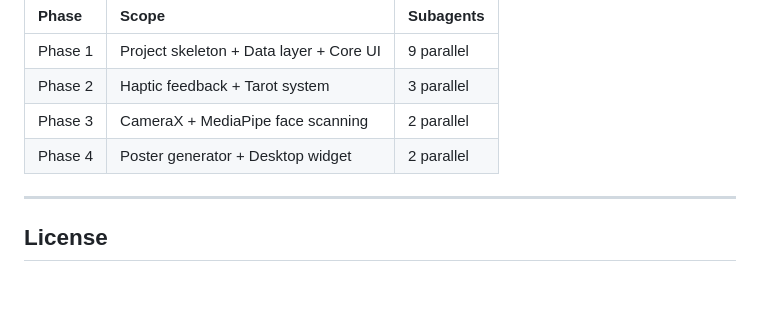
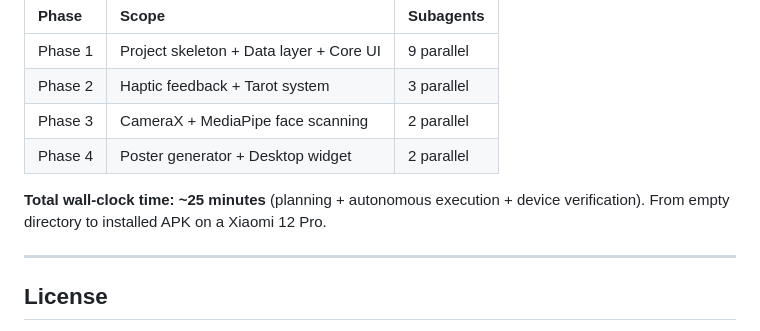
Before and after one commit to sinonchum/CyberDiviner, a Markdown page: README.md, the part around the change. Rendered like a GitHub page; blank space fills up the shorter version.

Commit message:
docs: add total dev time to README

```diff
--- a/README.md
+++ b/README.md
@@ -154,6 +154,8 @@ This project was built using the [Autonomous AI Development Framework](https://g
 | Phase 3 | CameraX + MediaPipe face scanning | 2 parallel |
 | Phase 4 | Poster generator + Desktop widget | 2 parallel |
 
+**Total wall-clock time: ~25 minutes** (planning + autonomous execution + device verification). From empty directory to installed APK on a Xiaomi 12 Pro.
+
 ---
 
 ## License
```
Also changed, not shown: README.zh.md (+2 -0 lines).
